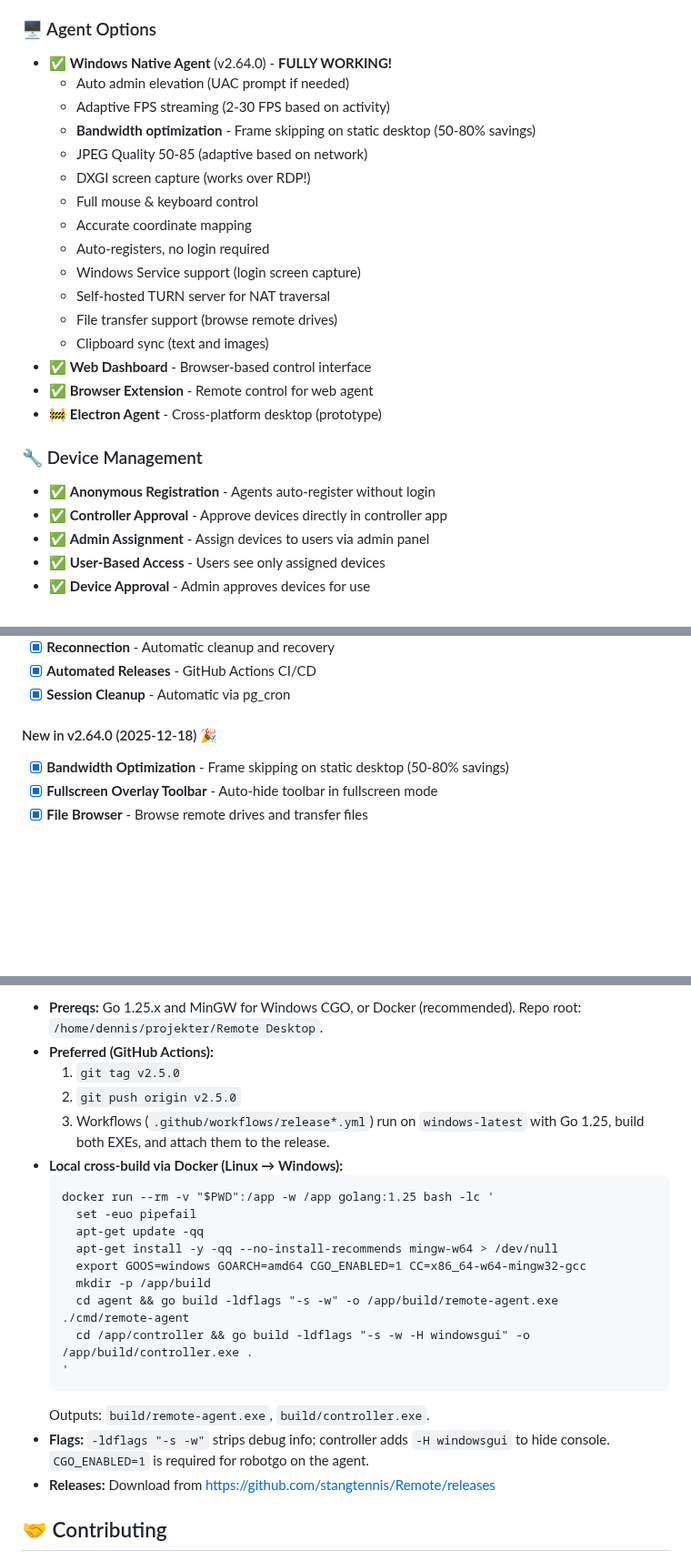
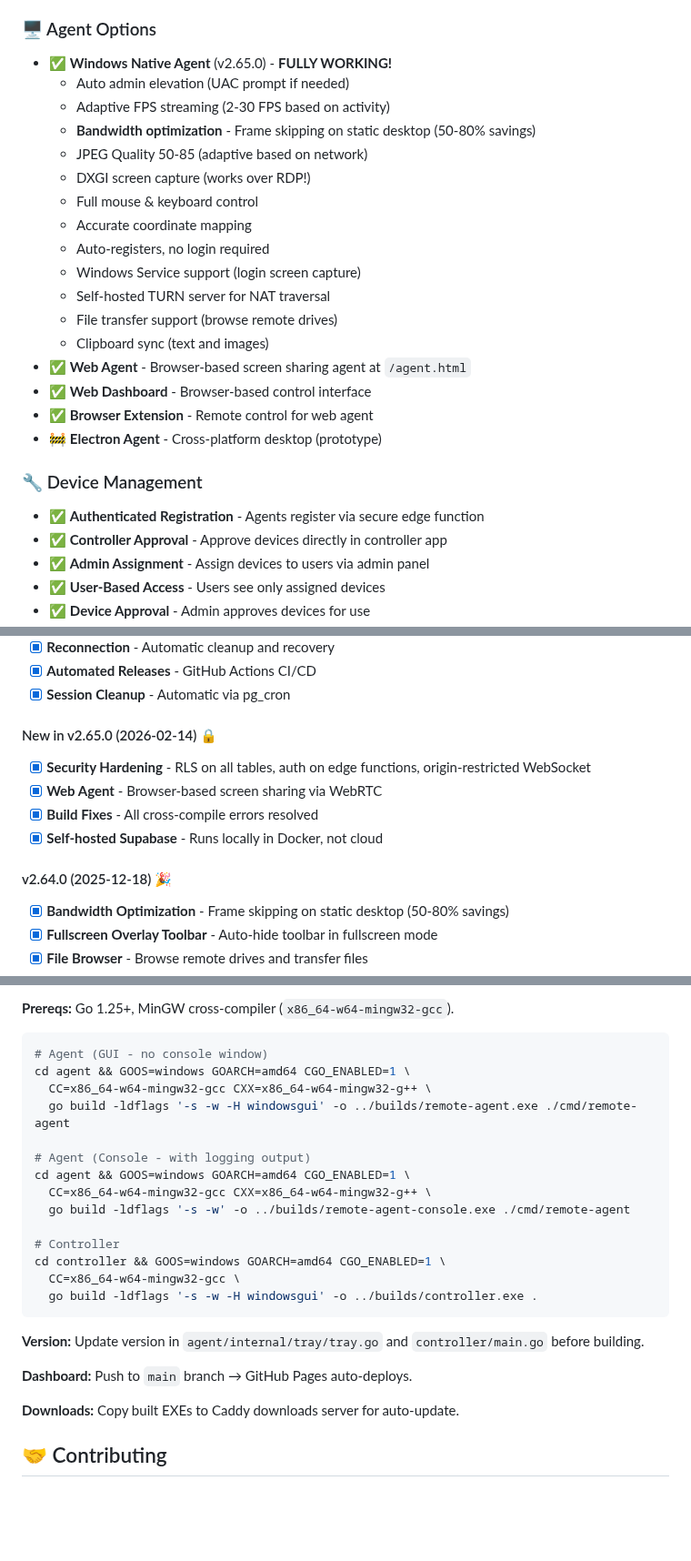
Before and after one commit to stangtennis/Remote, a Markdown page: README.md, 3 parts joined by grey strips. Shown at 91% size. Rendered like a GitHub page; blank space fills up the shorter version.

````diff
--- a/README.md
+++ b/README.md
@@ -21,7 +21,7 @@ A **professional remote desktop solution** built with **Supabase**, **WebRTC**,
 - 🏷️ **GitHub Releases** - Automated via GitHub Actions
 
 ### 🖥️ Agent Options
-- ✅ **Windows Native Agent** (v2.64.0) - **FULLY WORKING!**
+- ✅ **Windows Native Agent** (v2.65.0) - **FULLY WORKING!**
   - Auto admin elevation (UAC prompt if needed)
   - Adaptive FPS streaming (2-30 FPS based on activity)
   - **Bandwidth optimization** - Frame skipping on static desktop (50-80% savings)
@@ -34,12 +34,13 @@ A **professional remote desktop solution** built with **Supabase**, **WebRTC**,
   - Self-hosted TURN server for NAT traversal
   - File transfer support (browse remote drives)
   - Clipboard sync (text and images)
+- ✅ **Web Agent** - Browser-based screen sharing agent at `/agent.html`
 - ✅ **Web Dashboard** - Browser-based control interface
 - ✅ **Browser Extension** - Remote control for web agent
 - 🚧 **Electron Agent** - Cross-platform desktop (prototype)
 
 ### 🔧 Device Management
-- ✅ **Anonymous Registration** - Agents auto-register without login
+- ✅ **Authenticated Registration** - Agents register via secure edge function
 - ✅ **Controller Approval** - Approve devices directly in controller app
 - ✅ **Admin Assignment** - Assign devices to users via admin panel
 - ✅ **User-Based Access** - Users see only assigned devices
@@ -89,7 +90,13 @@ A **professional remote desktop solution** built with **Supabase**, **WebRTC**,
 - [x] **Automated Releases** - GitHub Actions CI/CD
 - [x] **Session Cleanup** - Automatic via pg_cron
 
-#### New in v2.64.0 (2025-12-18) 🎉
+#### New in v2.65.0 (2026-02-14) 🔒
+- [x] **Security Hardening** - RLS on all tables, auth on edge functions, origin-restricted WebSocket
+- [x] **Web Agent** - Browser-based screen sharing via WebRTC
+- [x] **Build Fixes** - All cross-compile errors resolved
+- [x] **Self-hosted Supabase** - Runs locally in Docker, not cloud
+
+#### v2.64.0 (2025-12-18) 🎉
 - [x] **Bandwidth Optimization** - Frame skipping on static desktop (50-80% savings)
 - [x] **Fullscreen Overlay Toolbar** - Auto-hide toolbar in fullscreen mode
 - [x] **File Browser** - Browse remote drives and transfer files
@@ -211,24 +208,28 @@ A **professional remote desktop solution** built with **Supabase**, **WebRTC**,
 
-- **Prereqs:** Go 1.25.x and MinGW for Windows CGO, or Docker (recommended). Repo root: `/home/dennis/projekter/Remote Desktop`.
-- **Preferred (GitHub Actions):**
-  1. `git tag v2.5.0`
-  2. `git push origin v2.5.0`
-  3. Workflows (`.github/workflows/release*.yml`) run on `windows-latest` with Go 1.25, build both EXEs, and attach them to the release.
-- **Local cross-build via Docker (Linux → Windows):**
-  ```
-  docker run --rm -v "$PWD":/app -w /app golang:1.25 bash -lc '
-    set -euo pipefail
-    apt-get update -qq
-    apt-get install -y -qq --no-install-recommends mingw-w64 > /dev/null
-    export GOOS=windows GOARCH=amd64 CGO_ENABLED=1 CC=x86_64-w64-mingw32-gcc
-    mkdir -p /app/build
-    cd agent && go build -ldflags "-s -w" -o /app/build/remote-agent.exe ./cmd/remote-agent
-    cd /app/controller && go build -ldflags "-s -w -H windowsgui" -o /app/build/controller.exe .
-  '
-  ```
-  Outputs: `build/remote-agent.exe`, `build/controller.exe`.
-- **Flags:** `-ldflags "-s -w"` strips debug info; controller adds `-H windowsgui` to hide console. `CGO_ENABLED=1` is required for robotgo on the agent.
-- **Releases:** Download from https://github.com/stangtennis/Remote/releases
+**Prereqs:** Go 1.25+, MinGW cross-compiler (`x86_64-w64-mingw32-gcc`).
+
+```bash
+# Agent (GUI - no console window)
+cd agent && GOOS=windows GOARCH=amd64 CGO_ENABLED=1 \
+  CC=x86_64-w64-mingw32-gcc CXX=x86_64-w64-mingw32-g++ \
+  go build -ldflags '-s -w -H windowsgui' -o ../builds/remote-agent.exe ./cmd/remote-agent
+
+# Agent (Console - with logging output)
+cd agent && GOOS=windows GOARCH=amd64 CGO_ENABLED=1 \
+  CC=x86_64-w64-mingw32-gcc CXX=x86_64-w64-mingw32-g++ \
+  go build -ldflags '-s -w' -o ../builds/remote-agent-console.exe ./cmd/remote-agent
+
+# Controller
+cd controller && GOOS=windows GOARCH=amd64 CGO_ENABLED=1 \
+  CC=x86_64-w64-mingw32-gcc \
+  go build -ldflags '-s -w -H windowsgui' -o ../builds/controller.exe .
+```
+
+**Version:** Update version in `agent/internal/tray/tray.go` and `controller/main.go` before building.
+
+**Dashboard:** Push to `main` branch → GitHub Pages auto-deploys.
+
+**Downloads:** Copy built EXEs to Caddy downloads server for auto-update.
 
 ## 🤝 Contributing
 
````
Also changed, not shown: other parts of README.md (+28 -38 lines).
